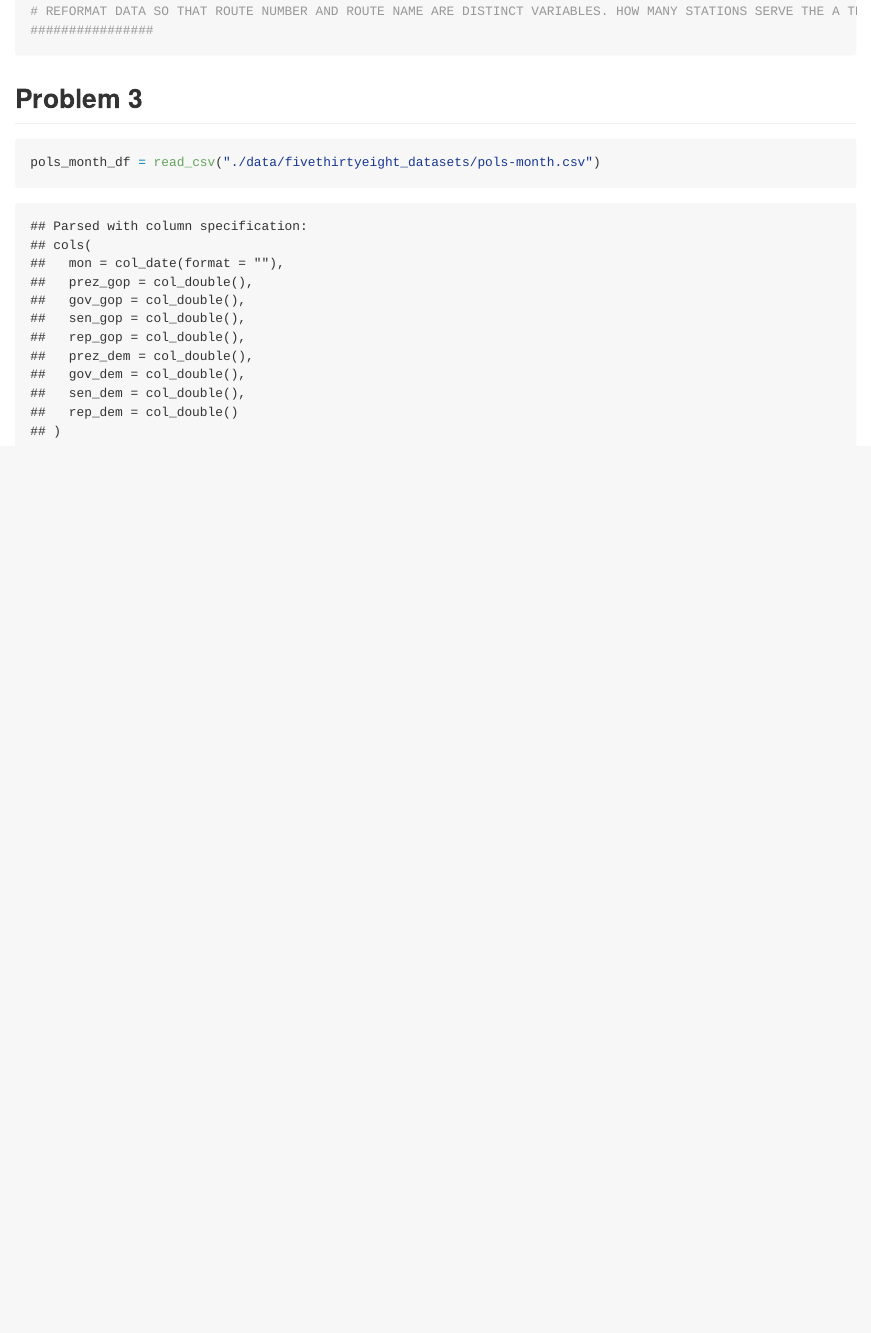
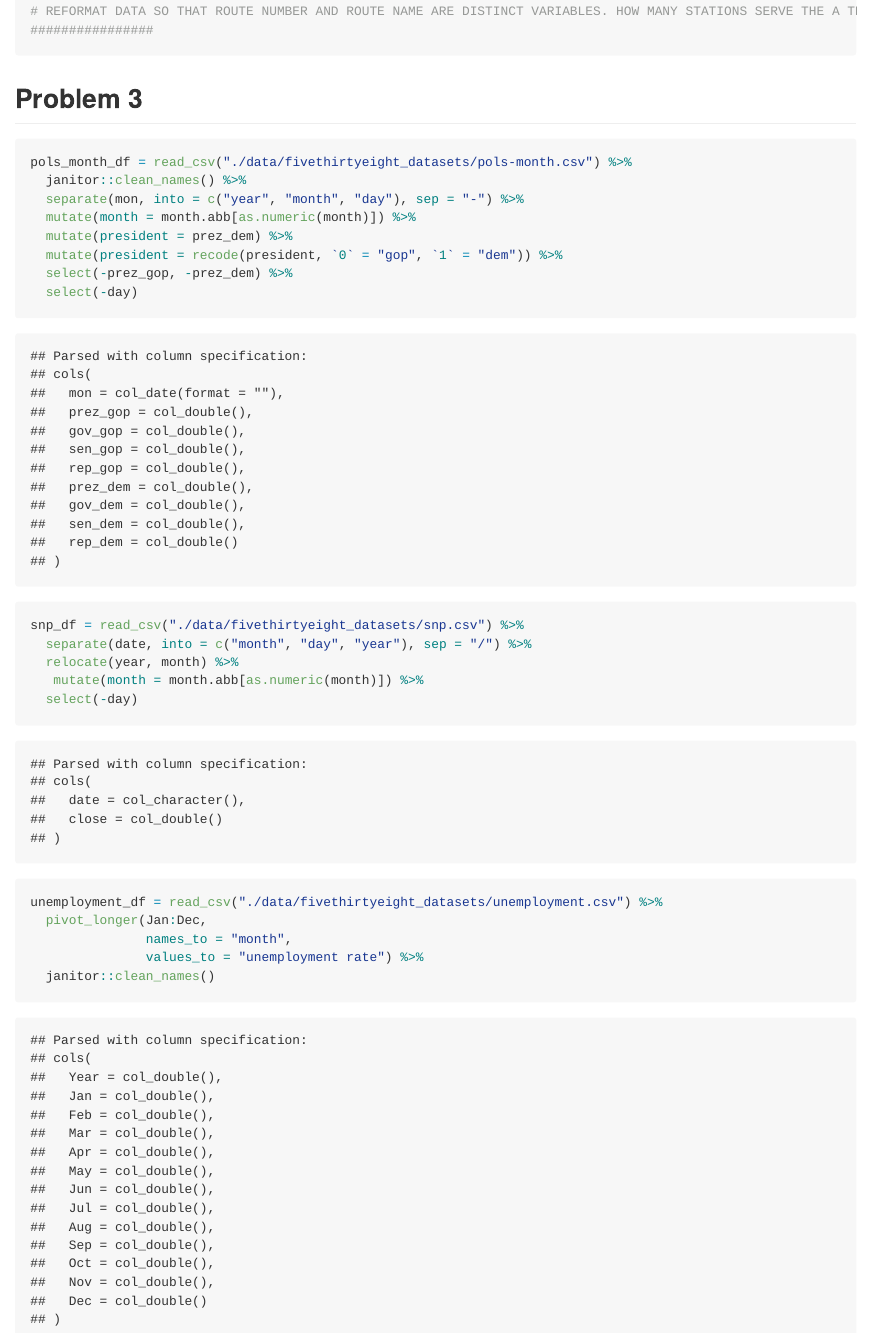
Before and after one commit to jak2312/p8105_hw2_jak2312, an R Markdown document (p8105_hw2_jak2312.Rmd): the page in a window 1100 px wide, from 2660 px down. The pictures show the output file p8105_hw2_jak2312.md that the author committed with the source, drawn offline in the style of GitHub.

Commit message:
problem 3 - read in and clean datasets

````diff
--- a/p8105_hw2_jak2312.Rmd
+++ b/p8105_hw2_jak2312.Rmd
@@ -100,6 +100,25 @@ Of the `r nyc_transit_df %>% distinct() %>% nrow()` distinct stations, `r nyc_tr
 
 ```{r read_fivethirtyeight_df}
 
-pols_month_df = read_csv("./data/fivethirtyeight_datasets/pols-month.csv")
+pols_month_df = read_csv("./data/fivethirtyeight_datasets/pols-month.csv") %>%
+  janitor::clean_names() %>%
+  separate(mon, into = c("year", "month", "day"), sep = "-") %>%
+  mutate(month = month.abb[as.numeric(month)]) %>%
+  mutate(president = prez_dem) %>%
+  mutate(president = recode(president, `0` = "gop", `1` = "dem")) %>%
+  select(-prez_gop, -prez_dem) %>%
+  select(-day)
+
+snp_df = read_csv("./data/fivethirtyeight_datasets/snp.csv") %>%
+  separate(date, into = c("month", "day", "year"), sep = "/") %>%
+  relocate(year, month) %>%
+   mutate(month = month.abb[as.numeric(month)]) %>%
+  select(-day)
+
+unemployment_df = read_csv("./data/fivethirtyeight_datasets/unemployment.csv") %>%
+  pivot_longer(Jan:Dec,
+               names_to = "month",
+               values_to = "unemployment rate") %>%
+  janitor::clean_names()
 
 ```
````
Also changed, not shown: p8105_hw2_jak2312.md.
